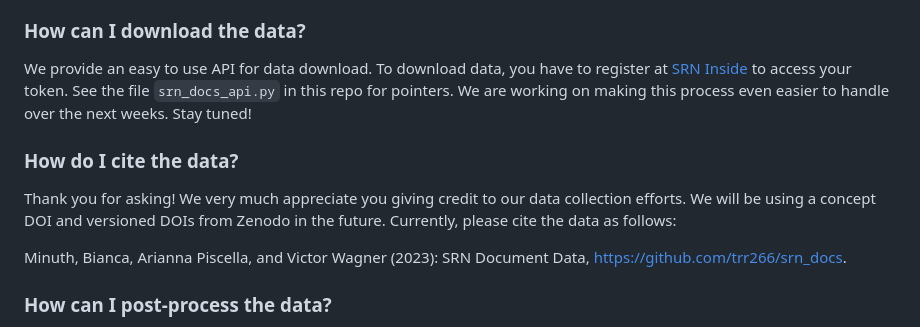
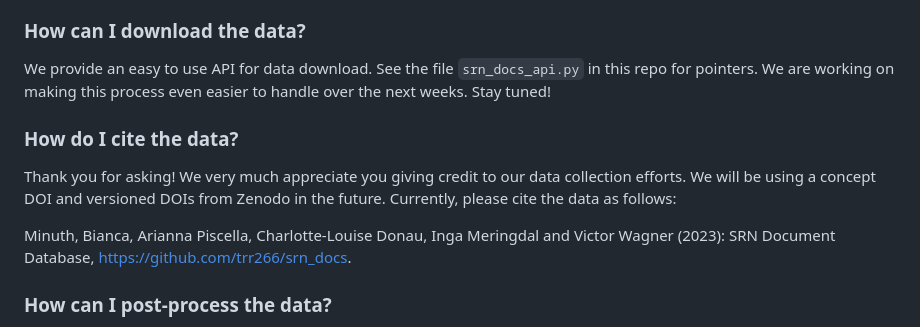
Before and after one commit to trr266/srn_docs, a Markdown page: README.md, the part around the change. GitHub-like rendering.

```diff
--- a/README.md
+++ b/README.md
@@ -33,7 +33,7 @@ provided data.
 
 ### How can I download the data?
 
-We provide an easy to use API for data download. To download data, you have to register at [SRN Inside](https://sustainabilityreportingnavigator.com/#/inside) to access your token. See the file `srn_docs_api.py`
+We provide an easy to use API for data download. See the file `srn_docs_api.py`
 in this repo for pointers. We are working on making this process even easier
 to handle over the next weeks. Stay tuned!
 
@@ -44,8 +44,8 @@ Thank you for asking! We very much appreciate you giving credit to our data
 collection efforts. We will be using a concept DOI and versioned DOIs
 from Zenodo in the future. Currently, please cite the data as follows:
 
-Minuth, Bianca, Arianna Piscella, and Victor Wagner (2023): SRN Document
-Data, https://github.com/trr266/srn_docs.
+Minuth, Bianca, Arianna Piscella, Charlotte-Louise Donau, Inga Meringdal and Victor Wagner (2023): SRN Document
+Database, https://github.com/trr266/srn_docs.
 
 
 ### How can I post-process the data?
```
